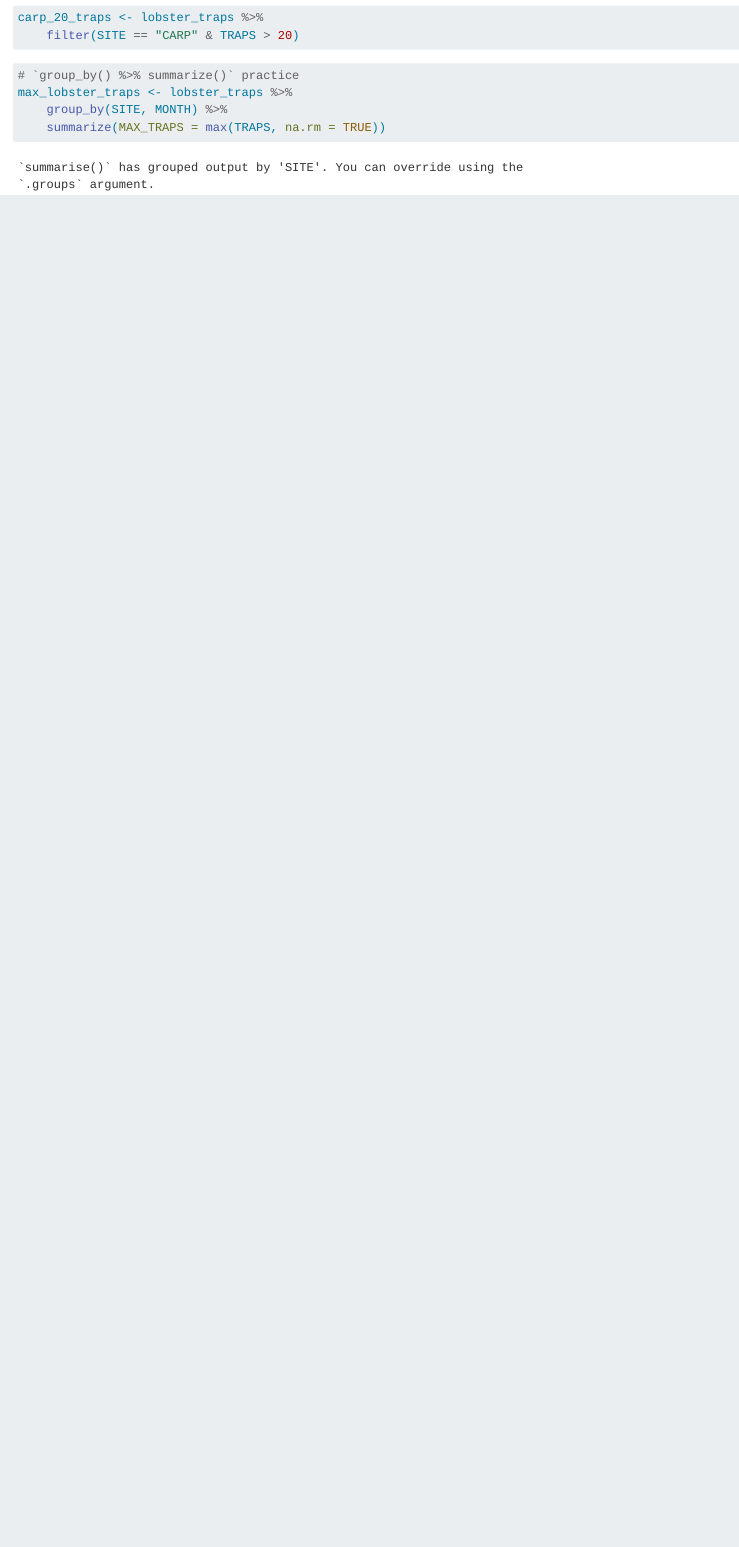
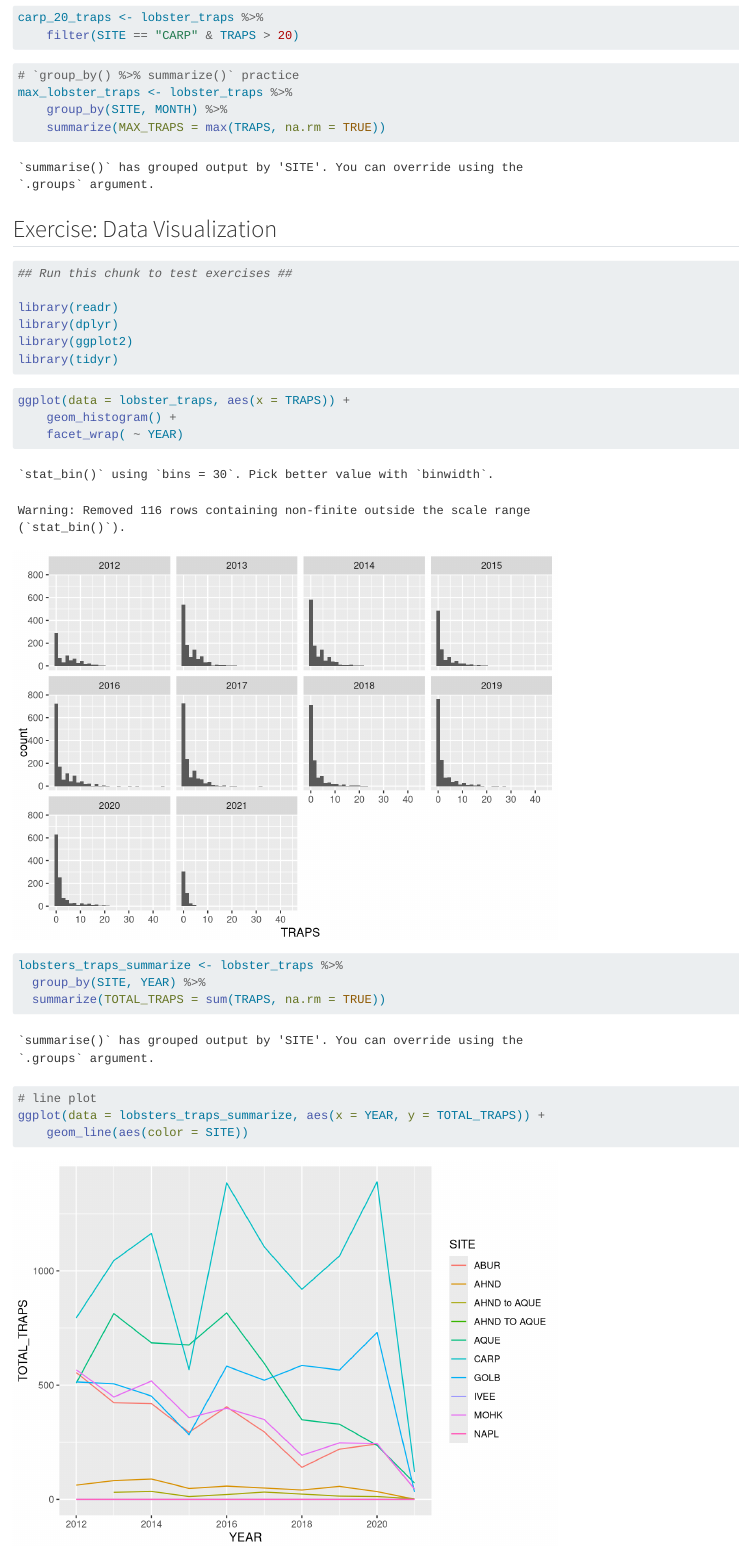
Before and after one commit to RafaDafa/Rafa_Harshmeet, a Quarto document (analysis/collaborator-analysis.qmd): the page in a window 1100 px wide, from 1370 px down. Rendered offline with R 4.5, knitr and Pandoc in place of Quarto, with nearby package versions.

Commit message:
collab prac completed

````diff
--- a/analysis/collaborator-analysis.qmd
+++ b/analysis/collaborator-analysis.qmd
@@ -41,3 +41,34 @@ max_lobster_traps <- lobster_traps %>%
     group_by(SITE, MONTH) %>%
     summarize(MAX_TRAPS = max(TRAPS, na.rm = TRUE))
 ```
+
+## Exercise: Data Visualization
+
+```{r}
+
+## Run this chunk to test exercises ##
+
+library(readr)
+library(dplyr)
+library(ggplot2)
+library(tidyr)
+
+
+```
+
+```{r}
+ggplot(data = lobster_traps, aes(x = TRAPS)) +
+    geom_histogram() +
+    facet_wrap( ~ YEAR)
+```
+
+```{r}
+lobsters_traps_summarize <- lobster_traps %>%
+  group_by(SITE, YEAR) %>%
+  summarize(TOTAL_TRAPS = sum(TRAPS, na.rm = TRUE))
+```
+
+```{r}
+# line plot
+ggplot(data = lobsters_traps_summarize, aes(x = YEAR, y = TOTAL_TRAPS)) +
+    geom_line(aes(color = SITE))
````
Also changed, not shown: analysis/collaborator-analysis.qmd (25 more changed lines).
